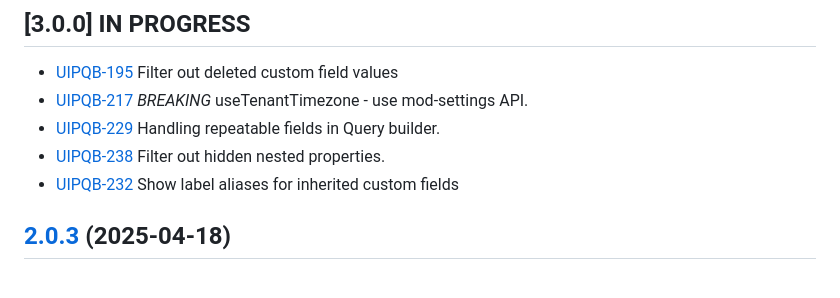
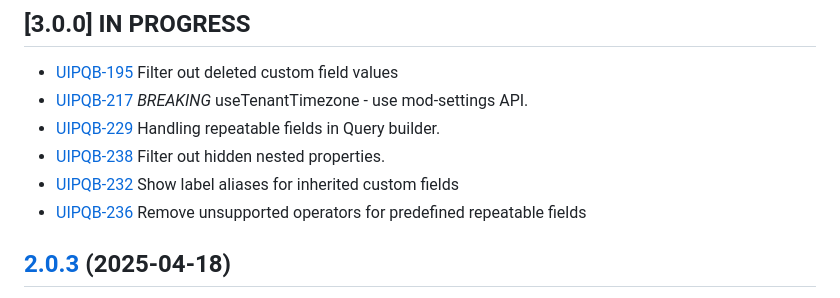
Before and after one commit to folio-org/ui-plugin-query-builder, a Markdown page: CHANGELOG.md, the part around the change. Rendered like a GitHub page.

```diff
--- a/CHANGELOG.md
+++ b/CHANGELOG.md
@@ -7,6 +7,7 @@
 * [UIPQB-229](https://folio-org.atlassian.net/browse/UIPQB-229) Handling repeatable fields in Query builder.
 * [UIPQB-238](https://folio-org.atlassian.net/browse/UIPQB-238) Filter out hidden nested properties.
 * [UIPQB-232](https://folio-org.atlassian.net/browse/UIPQB-232) Show label aliases for inherited custom fields
+* [UIPQB-236](https://folio-org.atlassian.net/browse/UIPQB-236) Remove unsupported operators for predefined repeatable fields
 
 ## [2.0.3](https://github.com/folio-org/ui-plugin-query-builder/tree/v2.0.3) (2025-04-18)
 
```
